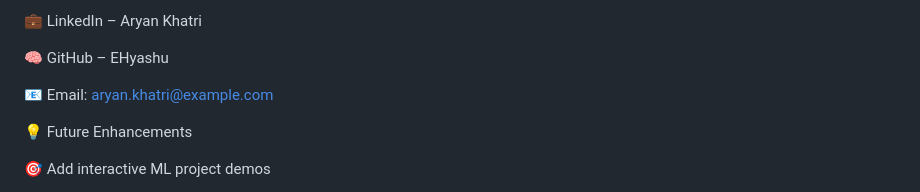
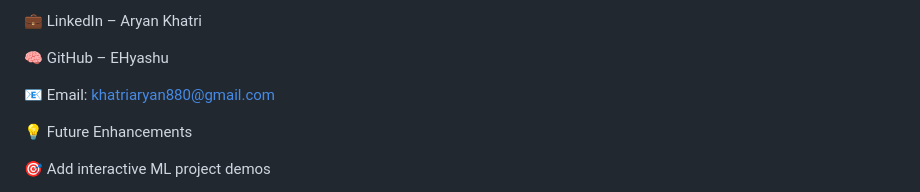
Before and after one commit to EHyashu/aryan, a Markdown page: README.md, the part around the change. Rendered like a GitHub page.

```diff
--- a/README.md
+++ b/README.md
@@ -63,7 +63,7 @@ Every commit pushed to the main branch automatically triggers a new deploy — e
 
 🧠 GitHub – EHyashu
 
-📧 Email: aryan.khatri@example.com
+📧 Email: khatriaryan880@gmail.com
 
 💡 Future Enhancements
 
```
